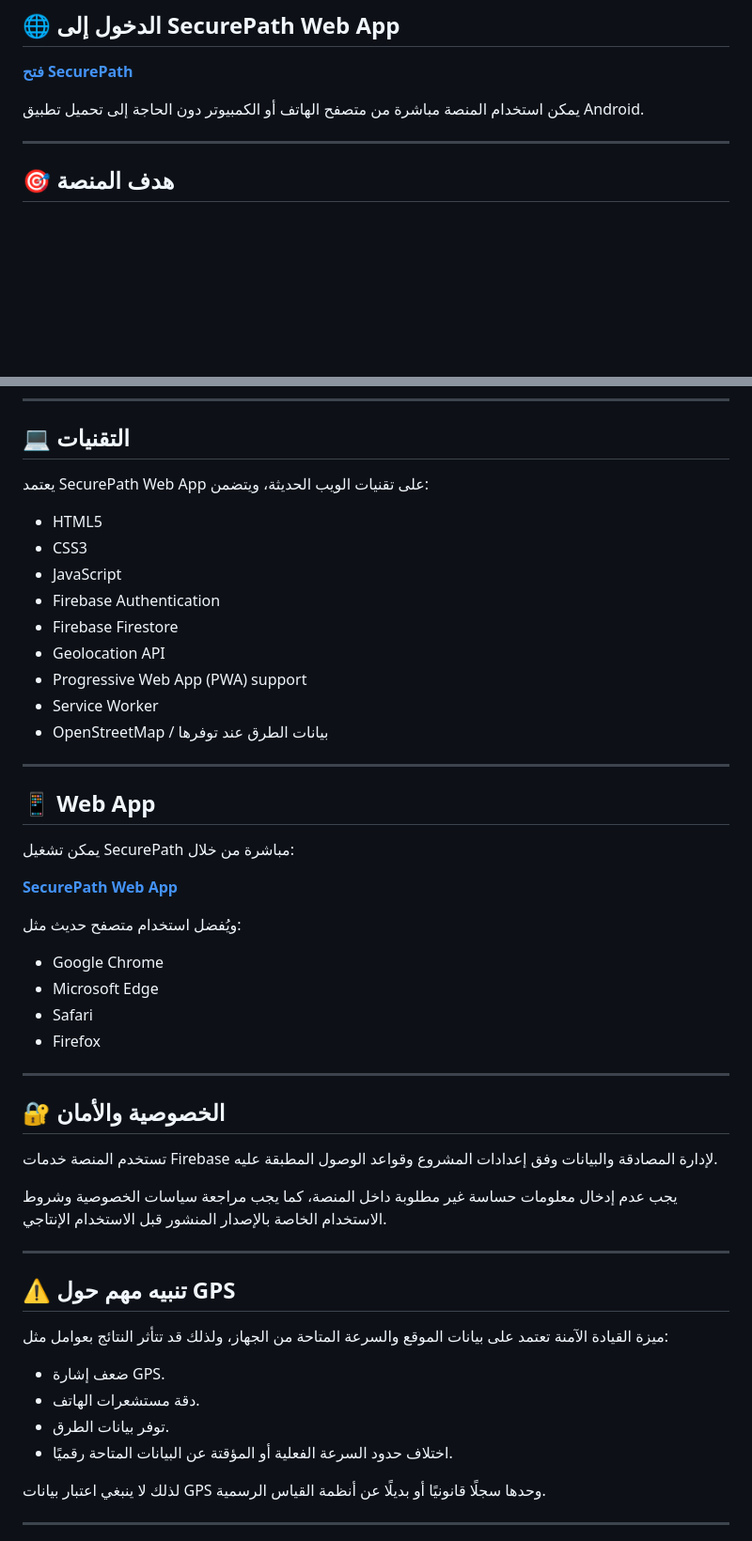
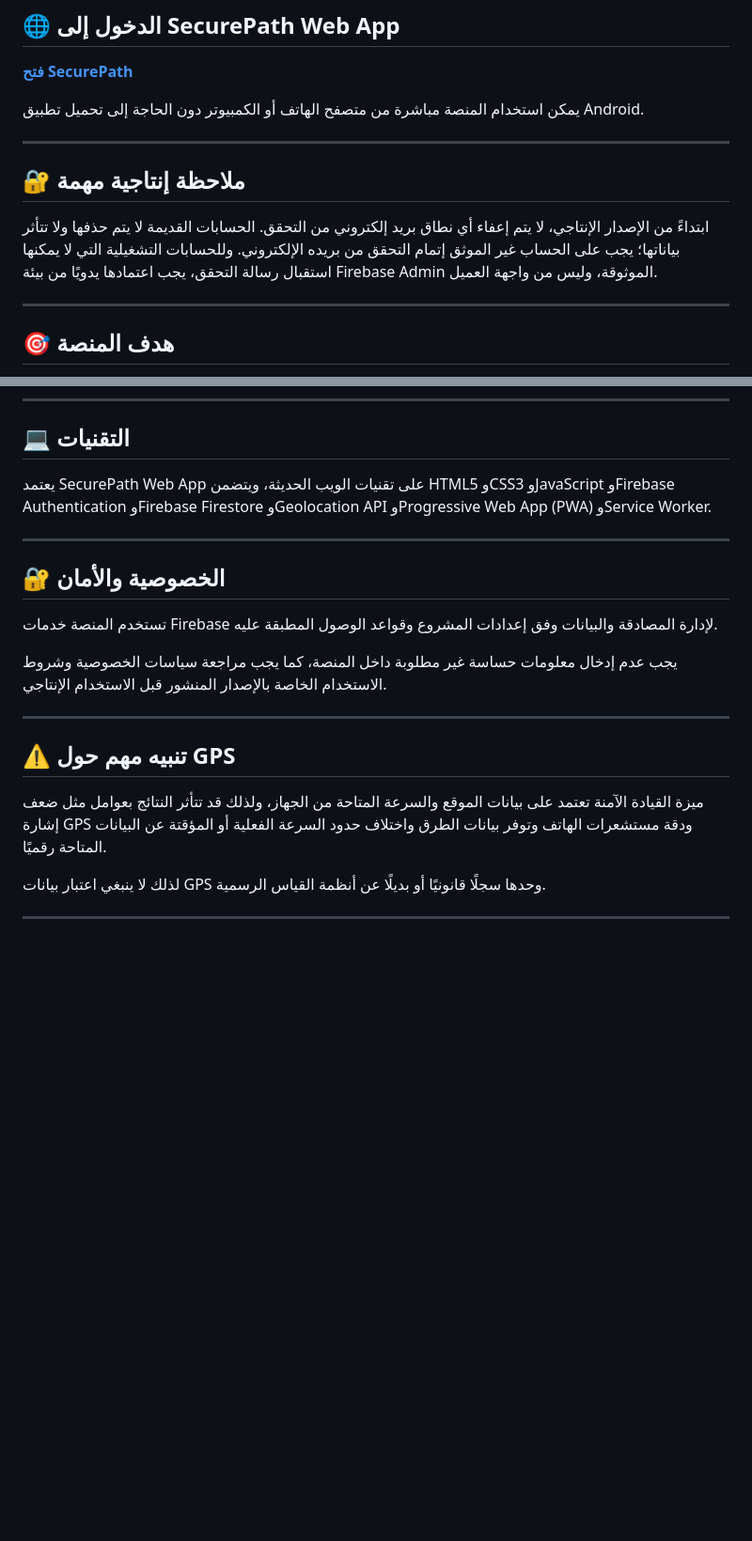
Before and after one commit to eslamshahin1087-lab/securepath-app, a Markdown page: README.md, 2 parts joined by grey strips. Shown at 94% size. Rendered like a GitHub page; blank space fills up the shorter version.

Commit message:
docs: document production email verification policy

```diff
--- a/README.md
+++ b/README.md
@@ -9,6 +9,12 @@ SecurePath هي منصة رقمية تعريفية وتوعوية تهدف إل
 **[فتح SecurePath](https://eslamshahin1087-lab.github.io/securepath-app/wathiqati-app.html)**
 
 يمكن استخدام المنصة مباشرة من متصفح الهاتف أو الكمبيوتر دون الحاجة إلى تحميل تطبيق Android.
+
+---
+
+## 🔐 ملاحظة إنتاجية مهمة
+
+ابتداءً من الإصدار الإنتاجي، لا يتم إعفاء أي نطاق بريد إلكتروني من التحقق. الحسابات القديمة لا يتم حذفها ولا تتأثر بياناتها؛ يجب على الحساب غير الموثق إتمام التحقق من بريده الإلكتروني. وللحسابات التشغيلية التي لا يمكنها استقبال رسالة التحقق، يجب اعتمادها يدويًا من بيئة Firebase Admin الموثوقة، وليس من واجهة العميل.
 
 ---
 
@@ -70,32 +76,7 @@ SecurePath **ليست شركة تأمين** ولا تمثل شركة تأمين
 
 ## 💻 التقنيات
 
-يعتمد SecurePath Web App على تقنيات الويب الحديثة، ويتضمن:
-
-- HTML5
-- CSS3
-- JavaScript
-- Firebase Authentication
-- Firebase Firestore
-- Geolocation API
-- Progressive Web App (PWA) support
-- Service Worker
-- OpenStreetMap / بيانات الطرق عند توفرها
-
----
-
-## 📱 Web App
-
-يمكن تشغيل SecurePath مباشرة من خلال:
-
-**[SecurePath Web App](https://eslamshahin1087-lab.github.io/securepath-app/wathiqati-app.html)**
-
-ويُفضل استخدام متصفح حديث مثل:
-
-- Google Chrome
-- Microsoft Edge
-- Safari
-- Firefox
+يعتمد SecurePath Web App على تقنيات الويب الحديثة، ويتضمن HTML5 وCSS3 وJavaScript وFirebase Authentication وFirebase Firestore وGeolocation API وProgressive Web App (PWA) وService Worker.
 
 ---
 
@@ -109,12 +90,7 @@ SecurePath **ليست شركة تأمين** ولا تمثل شركة تأمين
 
 ## ⚠️ تنبيه مهم حول GPS
 
-ميزة القيادة الآمنة تعتمد على بيانات الموقع والسرعة المتاحة من الجهاز، ولذلك قد تتأثر النتائج بعوامل مثل:
-
-- ضعف إشارة GPS.
-- دقة مستشعرات الهاتف.
-- توفر بيانات الطرق.
-- اختلاف حدود السرعة الفعلية أو المؤقتة عن البيانات المتاحة رقميًا.
+ميزة القيادة الآمنة تعتمد على بيانات الموقع والسرعة المتاحة من الجهاز، ولذلك قد تتأثر النتائج بعوامل مثل ضعف إشارة GPS ودقة مستشعرات الهاتف وتوفر بيانات الطرق واختلاف حدود السرعة الفعلية أو المؤقتة عن البيانات المتاحة رقميًا.
 
 لذلك لا ينبغي اعتبار بيانات GPS وحدها سجلًا قانونيًا أو بديلًا عن أنظمة القياس الرسمية.
 
```
